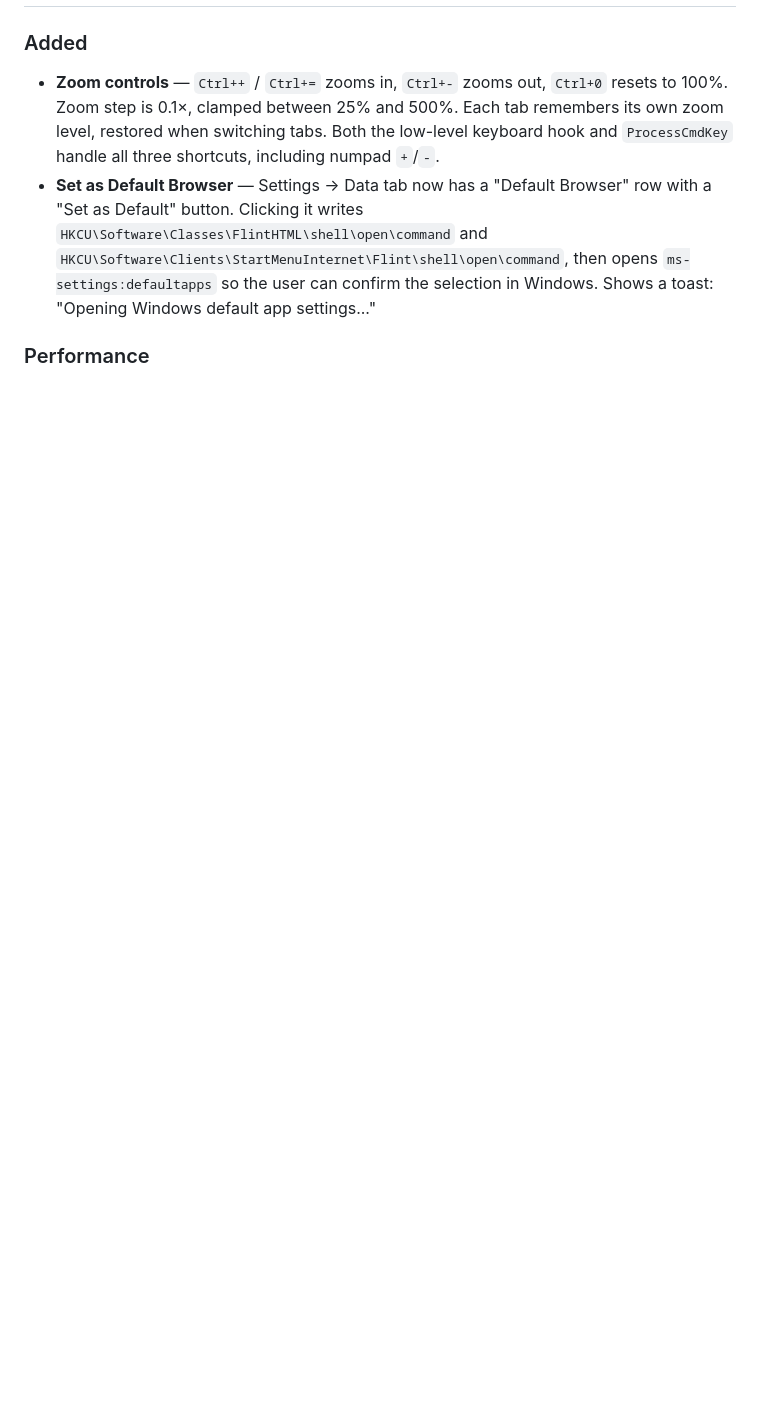
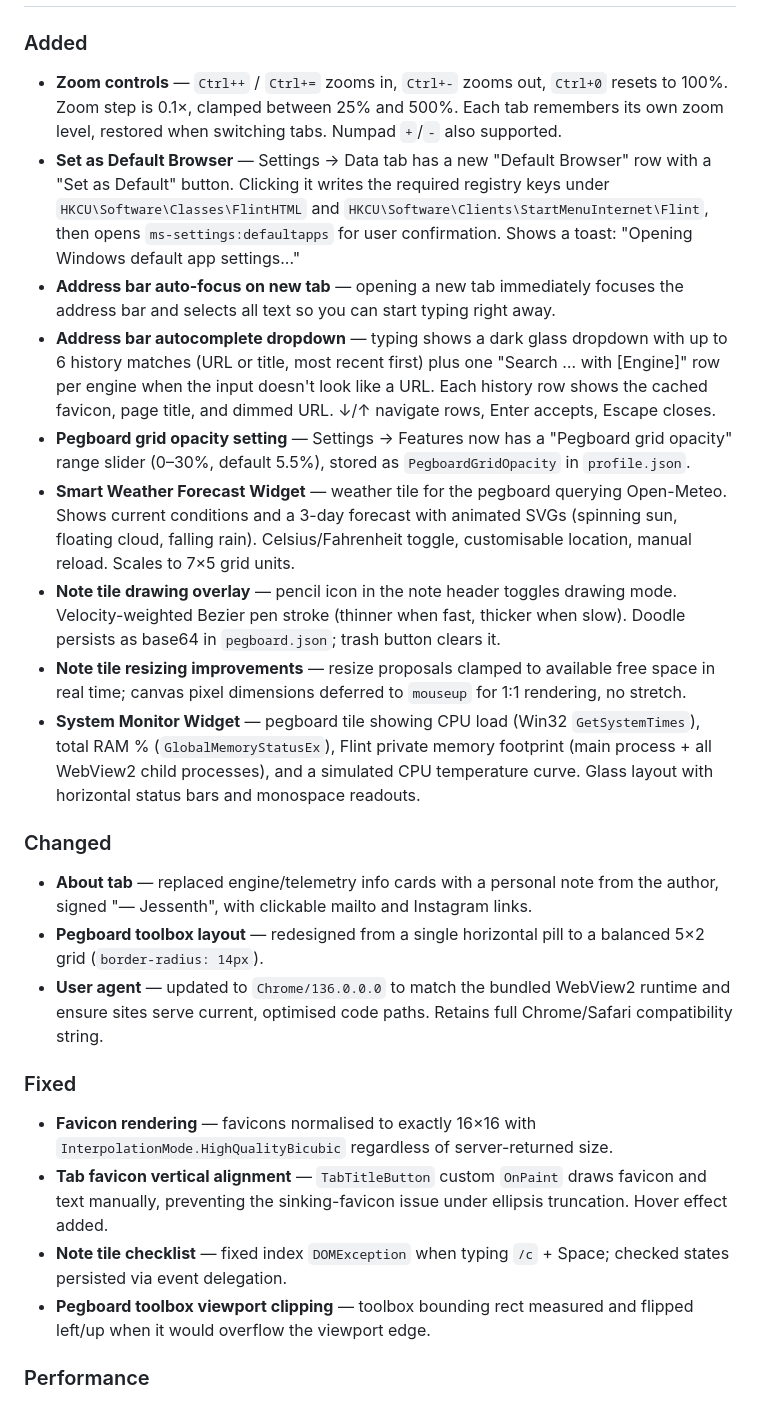
Before and after one commit to sm1else-bot/flint, a Markdown page: CHANGELOG.md, the part around one of its changes. GitHub-like rendering; blank space fills up the shorter version.

Commit message:
docs: promote Unreleased to [0.2.7] — 2026-06-10
Co-Authored-By: Claude Sonnet 4.6 <noreply@anthropic.com>

```diff
--- a/CHANGELOG.md
+++ b/CHANGELOG.md
@@ -5,5 +9,23 @@
 ### Added
-- **Zoom controls** — `Ctrl++` / `Ctrl+=` zooms in, `Ctrl+-` zooms out, `Ctrl+0` resets to 100%. Zoom step is 0.1×, clamped between 25% and 500%. Each tab remembers its own zoom level, restored when switching tabs. Both the low-level keyboard hook and `ProcessCmdKey` handle all three shortcuts, including numpad `+`/`-`.
-- **Set as Default Browser** — Settings → Data tab now has a "Default Browser" row with a "Set as Default" button. Clicking it writes `HKCU\Software\Classes\FlintHTML\shell\open\command` and `HKCU\Software\Clients\StartMenuInternet\Flint\shell\open\command`, then opens `ms-settings:defaultapps` so the user can confirm the selection in Windows. Shows a toast: "Opening Windows default app settings..."
+- **Zoom controls** — `Ctrl++` / `Ctrl+=` zooms in, `Ctrl+-` zooms out, `Ctrl+0` resets to 100%. Zoom step is 0.1×, clamped between 25% and 500%. Each tab remembers its own zoom level, restored when switching tabs. Numpad `+`/`-` also supported.
+- **Set as Default Browser** — Settings → Data tab has a new "Default Browser" row with a "Set as Default" button. Clicking it writes the required registry keys under `HKCU\Software\Classes\FlintHTML` and `HKCU\Software\Clients\StartMenuInternet\Flint`, then opens `ms-settings:defaultapps` for user confirmation. Shows a toast: "Opening Windows default app settings..."
+- **Address bar auto-focus on new tab** — opening a new tab immediately focuses the address bar and selects all text so you can start typing right away.
+- **Address bar autocomplete dropdown** — typing shows a dark glass dropdown with up to 6 history matches (URL or title, most recent first) plus one "Search … with [Engine]" row per engine when the input doesn't look like a URL. Each history row shows the cached favicon, page title, and dimmed URL. ↓/↑ navigate rows, Enter accepts, Escape closes.
+- **Pegboard grid opacity setting** — Settings → Features now has a "Pegboard grid opacity" range slider (0–30%, default 5.5%), stored as `PegboardGridOpacity` in `profile.json`.
+- **Smart Weather Forecast Widget** — weather tile for the pegboard querying Open-Meteo. Shows current conditions and a 3-day forecast with animated SVGs (spinning sun, floating cloud, falling rain). Celsius/Fahrenheit toggle, customisable location, manual reload. Scales to 7×5 grid units.
+- **Note tile drawing overlay** — pencil icon in the note header toggles drawing mode. Velocity-weighted Bezier pen stroke (thinner when fast, thicker when slow). Doodle persists as base64 in `pegboard.json`; trash button clears it.
+- **Note tile resizing improvements** — resize proposals clamped to available free space in real time; canvas pixel dimensions deferred to `mouseup` for 1:1 rendering, no stretch.
+- **System Monitor Widget** — pegboard tile showing CPU load (Win32 `GetSystemTimes`), total RAM % (`GlobalMemoryStatusEx`), Flint private memory footprint (main process + all WebView2 child processes), and a simulated CPU temperature curve. Glass layout with horizontal status bars and monospace readouts.
+
+### Changed
+- **About tab** — replaced engine/telemetry info cards with a personal note from the author, signed "— Jessenth", with clickable mailto and Instagram links.
+- **Pegboard toolbox layout** — redesigned from a single horizontal pill to a balanced 5×2 grid (`border-radius: 14px`).
+- **User agent** — updated to `Chrome/136.0.0.0` to match the bundled WebView2 runtime and ensure sites serve current, optimised code paths. Retains full Chrome/Safari compatibility string.
+
+### Fixed
+- **Favicon rendering** — favicons normalised to exactly 16×16 with `InterpolationMode.HighQualityBicubic` regardless of server-returned size.
+- **Tab favicon vertical alignment** — `TabTitleButton` custom `OnPaint` draws favicon and text manually, preventing the sinking-favicon issue under ellipsis truncation. Hover effect added.
+- **Note tile checklist** — fixed index `DOMException` when typing `/c` + Space; checked states persisted via event delegation.
+- **Pegboard toolbox viewport clipping** — toolbox bounding rect measured and flipped left/up when it would overflow the viewport edge.
 
 ### Performance
```
Also changed, not shown: other parts of CHANGELOG.md (+9 -26 lines).
